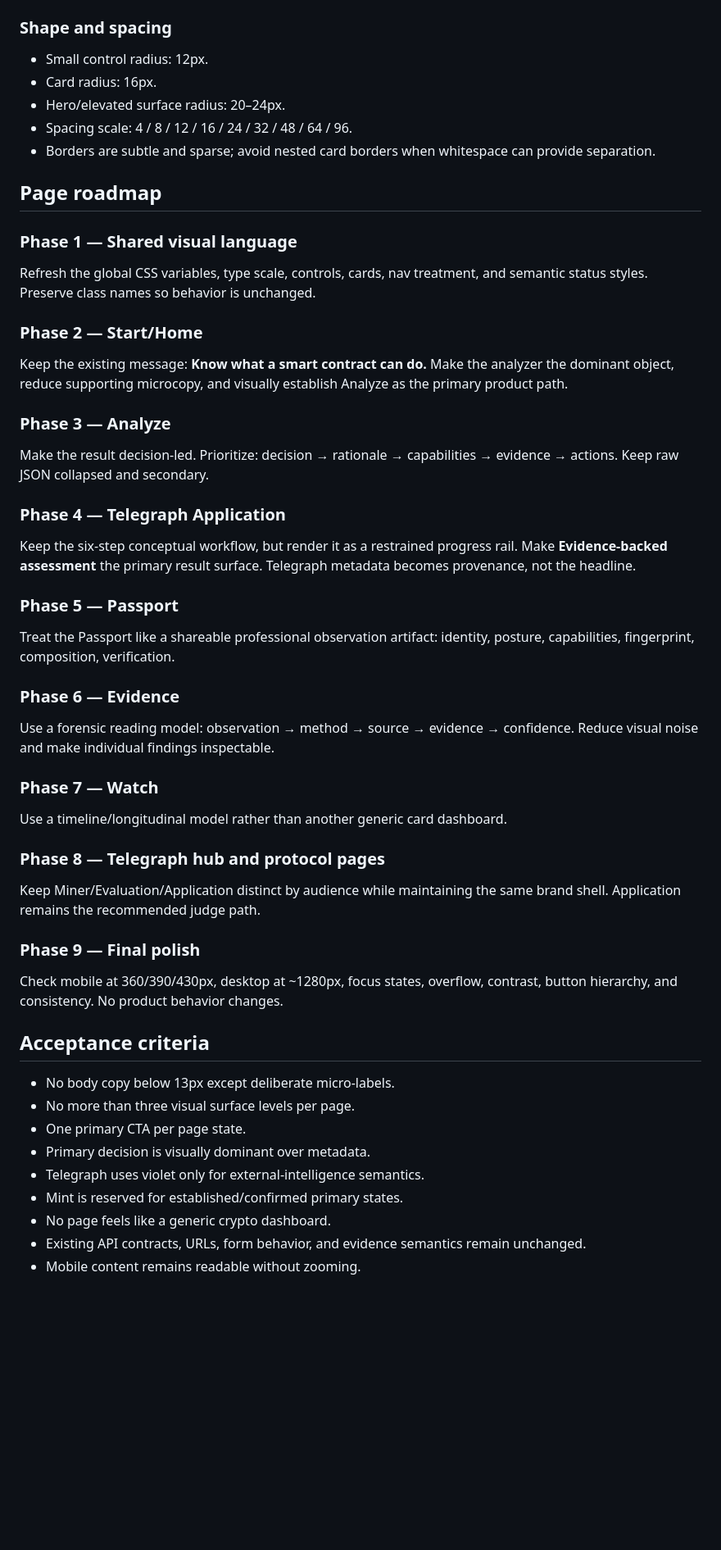
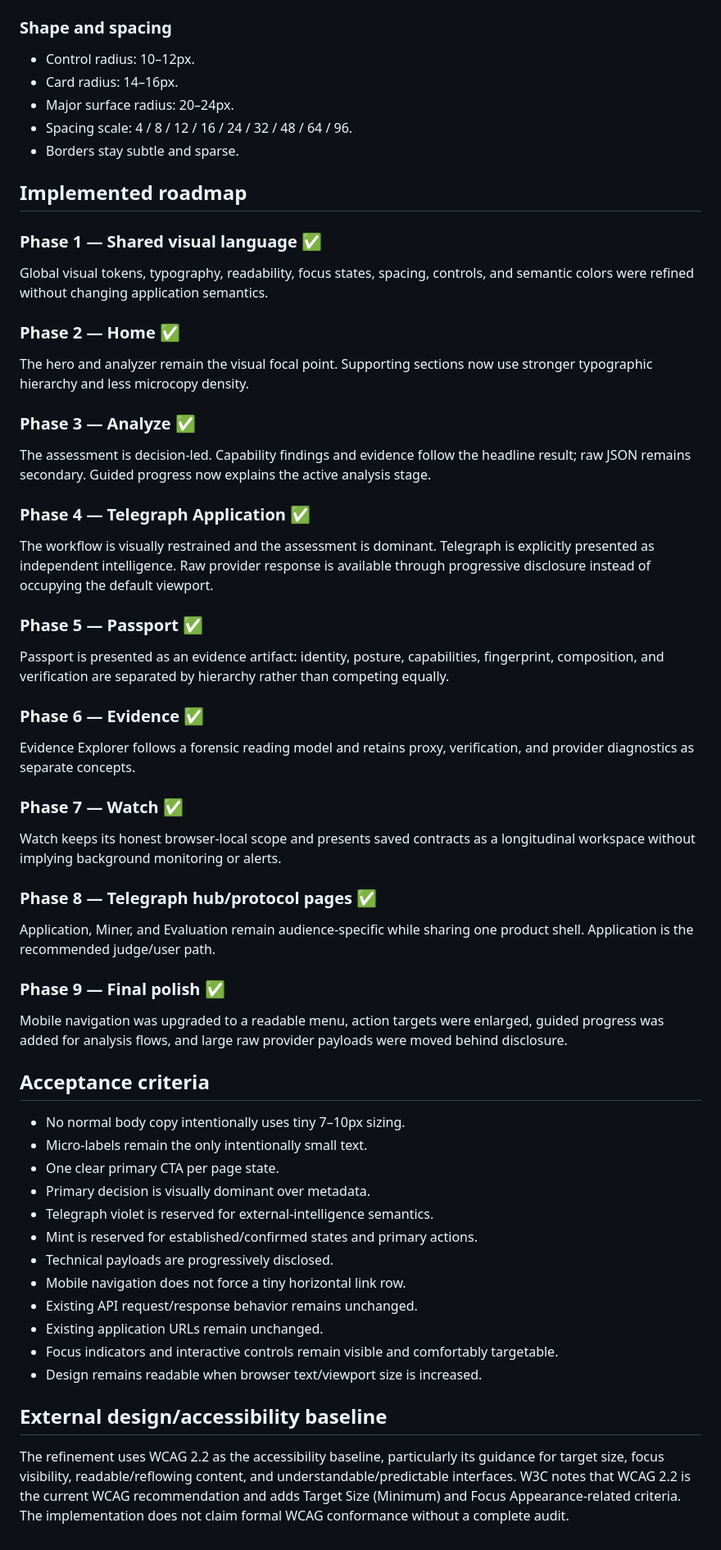
Before and after one commit to pawansatoshi/Veridex, a Markdown page: docs/UX-REDESIGN-BLUEPRINT.md, the part around one of its changes. Shown at 82% size. GitHub-like rendering; blank space fills up the shorter version.

Commit message:
docs(ux): mark world-class refinement blueprint complete

```diff
--- a/docs/UX-REDESIGN-BLUEPRINT.md
+++ b/docs/UX-REDESIGN-BLUEPRINT.md
@@ -59,58 +61,65 @@ Type scale:
 
 ### Shape and spacing
 
-- Small control radius: 12px.
-- Card radius: 16px.
-- Hero/elevated surface radius: 20–24px.
+- Control radius: 10–12px.
+- Card radius: 14–16px.
+- Major surface radius: 20–24px.
 - Spacing scale: 4 / 8 / 12 / 16 / 24 / 32 / 48 / 64 / 96.
-- Borders are subtle and sparse; avoid nested card borders when whitespace can provide separation.
+- Borders stay subtle and sparse.
 
-## Page roadmap
+## Implemented roadmap
 
-### Phase 1 — Shared visual language
+### Phase 1 — Shared visual language ✅
 
-Refresh the global CSS variables, type scale, controls, cards, nav treatment, and semantic status styles. Preserve class names so behavior is unchanged.
+Global visual tokens, typography, readability, focus states, spacing, controls, and semantic colors were refined without changing application semantics.
 
-### Phase 2 — Start/Home
+### Phase 2 — Home ✅
 
-Keep the existing message: **Know what a smart contract can do.** Make the analyzer the dominant object, reduce supporting microcopy, and visually establish Analyze as the primary product path.
+The hero and analyzer remain the visual focal point. Supporting sections now use stronger typographic hierarchy and less microcopy density.
 
-### Phase 3 — Analyze
+### Phase 3 — Analyze ✅
 
-Make the result decision-led. Prioritize: decision → rationale → capabilities → evidence → actions. Keep raw JSON collapsed and secondary.
+The assessment is decision-led. Capability findings and evidence follow the headline result; raw JSON remains secondary. Guided progress now explains the active analysis stage.
 
-### Phase 4 — Telegraph Application
+### Phase 4 — Telegraph Application ✅
 
-Keep the six-step conceptual workflow, but render it as a restrained progress rail. Make **Evidence-backed assessment** the primary result surface. Telegraph metadata becomes provenance, not the headline.
+The workflow is visually restrained and the assessment is dominant. Telegraph is explicitly presented as independent intelligence. Raw provider response is available through progressive disclosure instead of occupying the default viewport.
 
-### Phase 5 — Passport
+### Phase 5 — Passport ✅
 
-Treat the Passport like a shareable professional observation artifact: identity, posture, capabilities, fingerprint, composition, verification.
+Passport is presented as an evidence artifact: identity, posture, capabilities, fingerprint, composition, and verification are separated by hierarchy rather than competing equally.
 
-### Phase 6 — Evidence
+### Phase 6 — Evidence ✅
 
-Use a forensic reading model: observation → method → source → evidence → confidence. Reduce visual noise and make individual findings inspectable.
+Evidence Explorer follows a forensic reading model and retains proxy, verification, and provider diagnostics as separate concepts.
 
-### Phase 7 — Watch
+### Phase 7 — Watch ✅
 
-Use a timeline/longitudinal model rather than another generic card dashboard.
+Watch keeps its honest browser-local scope and presents saved contracts as a longitudinal workspace without implying background monitoring or alerts.
 
-### Phase 8 — Telegraph hub and protocol pages
+### Phase 8 — Telegraph hub/protocol pages ✅
 
-Keep Miner/Evaluation/Application distinct by audience while maintaining the same brand shell. Application remains the recommended judge path.
+Application, Miner, and Evaluation remain audience-specific while sharing one product shell. Application is the recommended judge/user path.
 
-### Phase 9 — Final polish
+### Phase 9 — Final polish ✅
 
-Check mobile at 360/390/430px, desktop at ~1280px, focus states, overflow, contrast, button hierarchy, and consistency. No product behavior changes.
+Mobile navigation was upgraded to a readable menu, action targets were enlarged, guided progress was added for analysis flows, and large raw provider payloads were moved behind disclosure.
 
 ## Acceptance criteria
 
-- No body copy below 13px except deliberate micro-labels.
-- No more than three visual surface levels per page.
-- One primary CTA per page state.
+- No normal body copy intentionally uses tiny 7–10px sizing.
+- Micro-labels remain the only intentionally small text.
+- One clear primary CTA per page state.
 - Primary decision is visually dominant over metadata.
-- Telegraph uses violet only for external-intelligence semantics.
-- Mint is reserved for established/confirmed primary states.
-- No page feels like a generic crypto dashboard.
-- Existing API contracts, URLs, form behavior, and evidence semantics remain unchanged.
-- Mobile content remains readable without zooming.
+- Telegraph violet is reserved for external-intelligence semantics.
+- Mint is reserved for established/confirmed states and primary actions.
+- Technical payloads are progressively disclosed.
+- Mobile navigation does not force a tiny horizontal link row.
+- Existing API request/response behavior remains unchanged.
+- Existing application URLs remain unchanged.
+- Focus indicators and interactive controls remain visible and comfortably targetable.
+- Design remains readable when browser text/viewport size is increased.
+
+## External design/accessibility baseline
+
+The refinement uses WCAG 2.2 as the accessibility baseline, particularly its guidance for target size, focus visibility, readable/reflowing content, and understandable/predictable interfaces. W3C notes that WCAG 2.2 is the current WCAG recommendation and adds Target Size (Minimum) and Focus Appearance-related criteria. The implementation does not claim formal WCAG conformance without a complete audit.
```
Also changed, not shown: other parts of docs/UX-REDESIGN-BLUEPRINT.md (+17 -15 lines).
